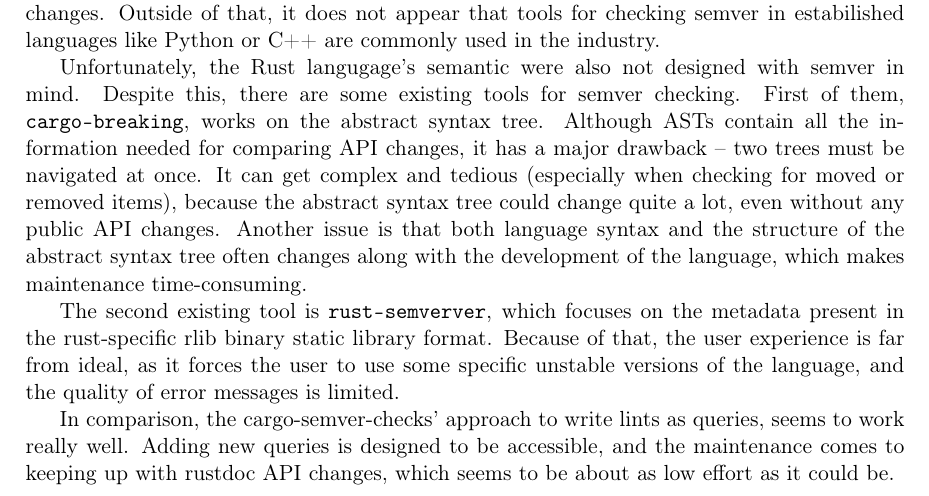
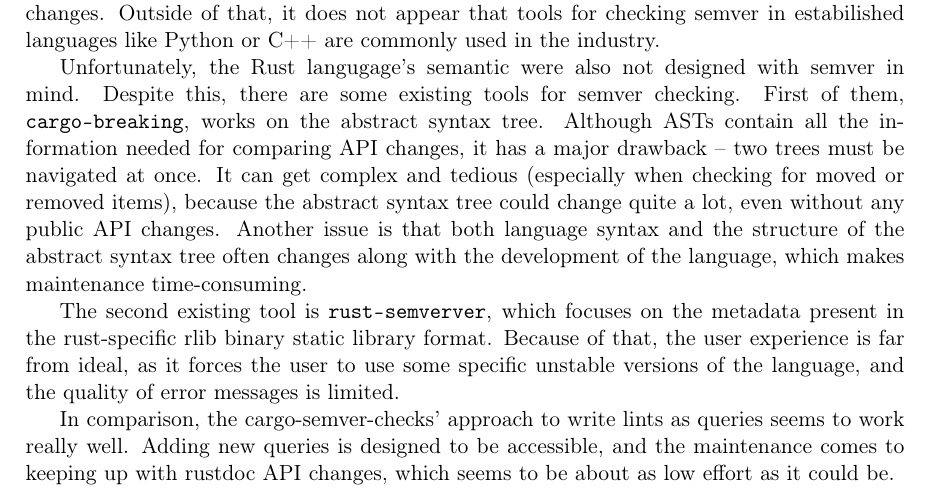
Before and after one commit to tonowak/bachelors-thesis, a LaTeX thesis (thesis-en.tex): part of page 16 of 31, cut so that both start at the same text. Compiled offline with pdfLaTeX.

Commit message:
Update thesis-en.tex

```diff
--- a/thesis-en.tex
+++ b/thesis-en.tex
@@ -416,7 +416,7 @@
 Because of that, the user experience is far from ideal,
 as it forces the user to use some specific unstable versions of the language, and the quality of error messages is limited.
 
-In comparison, the cargo-semver-checks' approach to write lints as queries, seems to work really well.
+In comparison, the cargo-semver-checks' approach to write lints as queries seems to work really well.
 Adding new queries is designed to be accessible, and the maintenance comes to
 keeping up with rustdoc API changes, which seems to be about as low effort as it could be.
 
```
